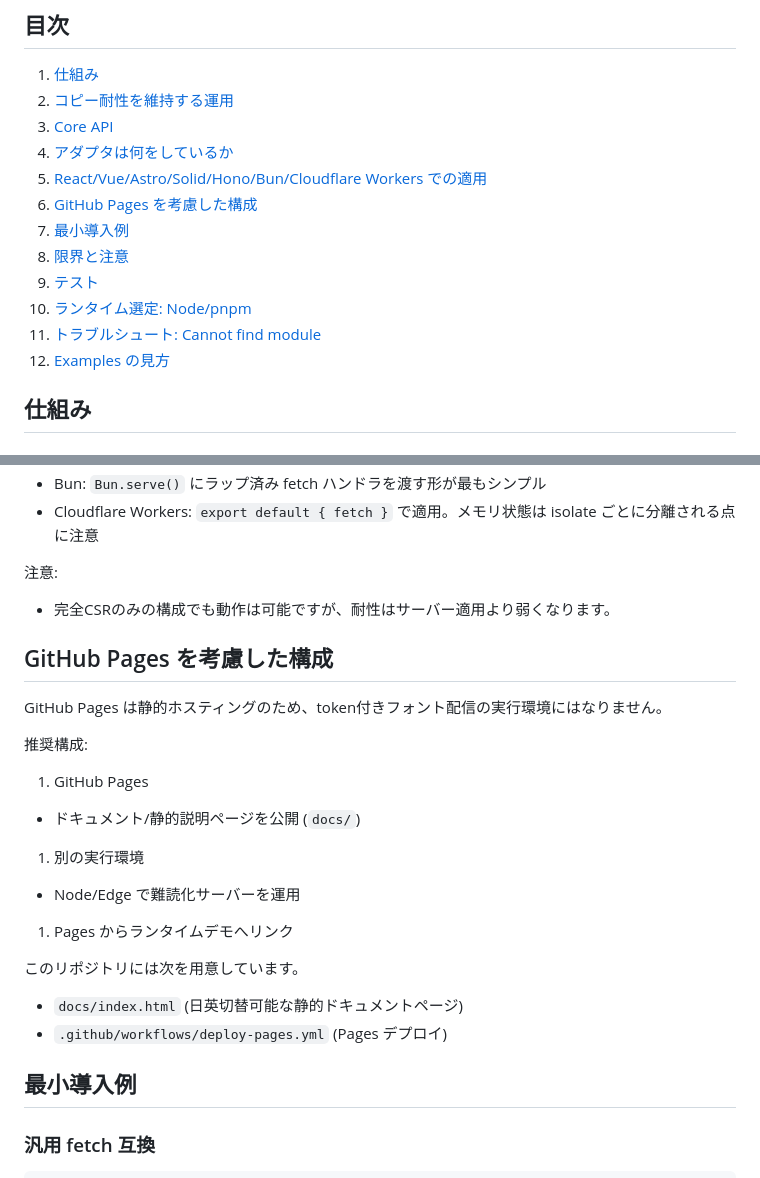
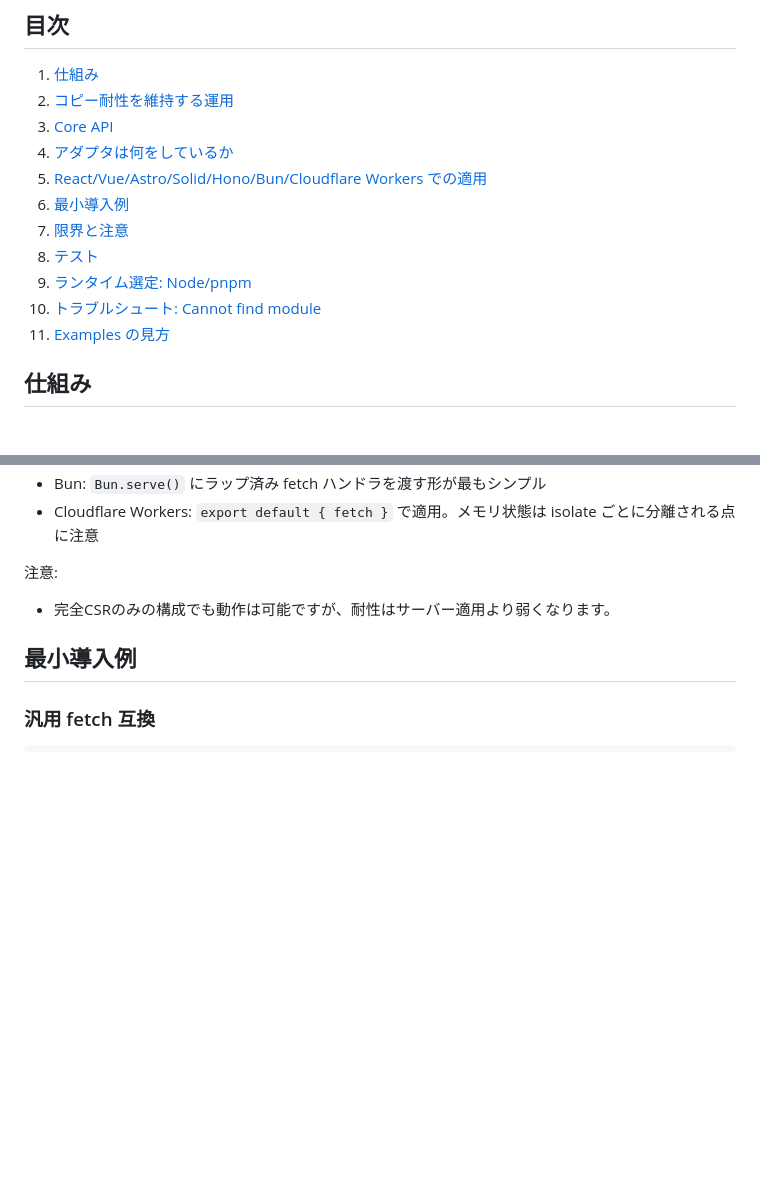
Before and after one commit to tsukasa-u/strong-stoat-61, a Markdown page: README.ja.md, 2 parts joined by grey strips. GitHub-like rendering; blank space fills up the shorter version.

```diff
--- a/README.ja.md
+++ b/README.ja.md
@@ -19,13 +19,12 @@ Font Obfuscator は、HTMLレスポンスに難読化処理を注入するライ
 3. [Core API](#core-api)
 4. [アダプタは何をしているか](#アダプタは何をしているか)
 5. [React/Vue/Astro/Solid/Hono/Bun/Cloudflare Workers での適用](#reactvueastrosolidhonobuncloudflare-workers-での適用)
-6. [GitHub Pages を考慮した構成](#github-pages-を考慮した構成)
-7. [最小導入例](#最小導入例)
-8. [限界と注意](#限界と注意)
-9. [テスト](#テスト)
-10. [ランタイム選定: Node/pnpm](#ランタイム選定-nodepnpm)
-11. [トラブルシュート: Cannot find module](#トラブルシュート-cannot-find-module)
-12. [Examples の見方](#examples-の見方)
+6. [最小導入例](#最小導入例)
+7. [限界と注意](#限界と注意)
+8. [テスト](#テスト)
+9. [ランタイム選定: Node/pnpm](#ランタイム選定-nodepnpm)
+10. [トラブルシュート: Cannot find module](#トラブルシュート-cannot-find-module)
+11. [Examples の見方](#examples-の見方)
 
 ## 仕組み
 
@@ -237,27 +236,6 @@ page.rawHtml = page.rawHtml
 
 - 完全CSRのみの構成でも動作は可能ですが、耐性はサーバー適用より弱くなります。
 
-## GitHub Pages を考慮した構成
-
-GitHub Pages は静的ホスティングのため、token付きフォント配信の実行環境にはなりません。
-
-推奨構成:
-
-1. GitHub Pages
-
-- ドキュメント/静的説明ページを公開 (`docs/`)
-
-1. 別の実行環境
-
-- Node/Edge で難読化サーバーを運用
-
-1. Pages からランタイムデモへリンク
-
-このリポジトリには次を用意しています。
-
-- `docs/index.html` (日英切替可能な静的ドキュメントページ)
-- `.github/workflows/deploy-pages.yml` (Pages デプロイ)
-
 ## 最小導入例
 
 ### 汎用 fetch 互換
```
Also changed, not shown: README.md (+6 -22 lines).
